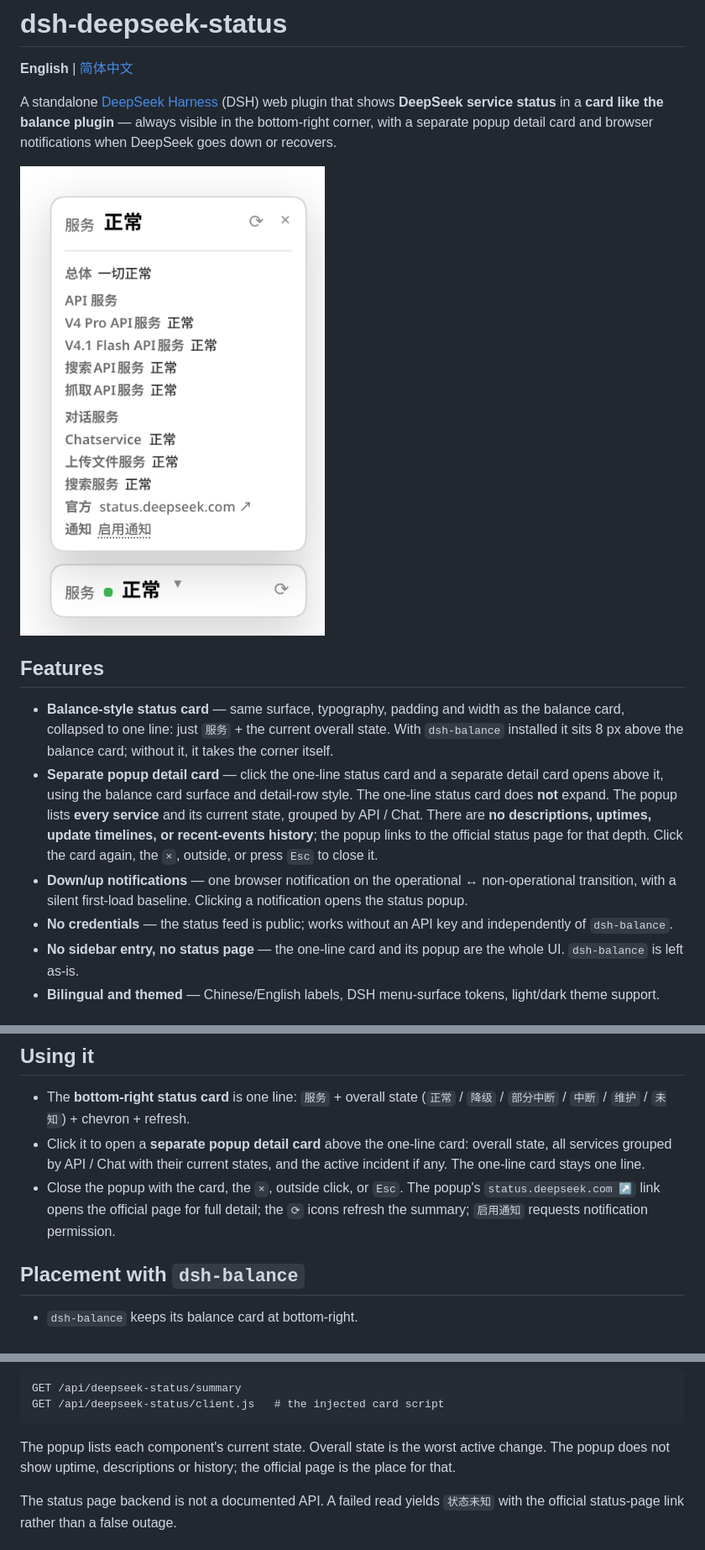
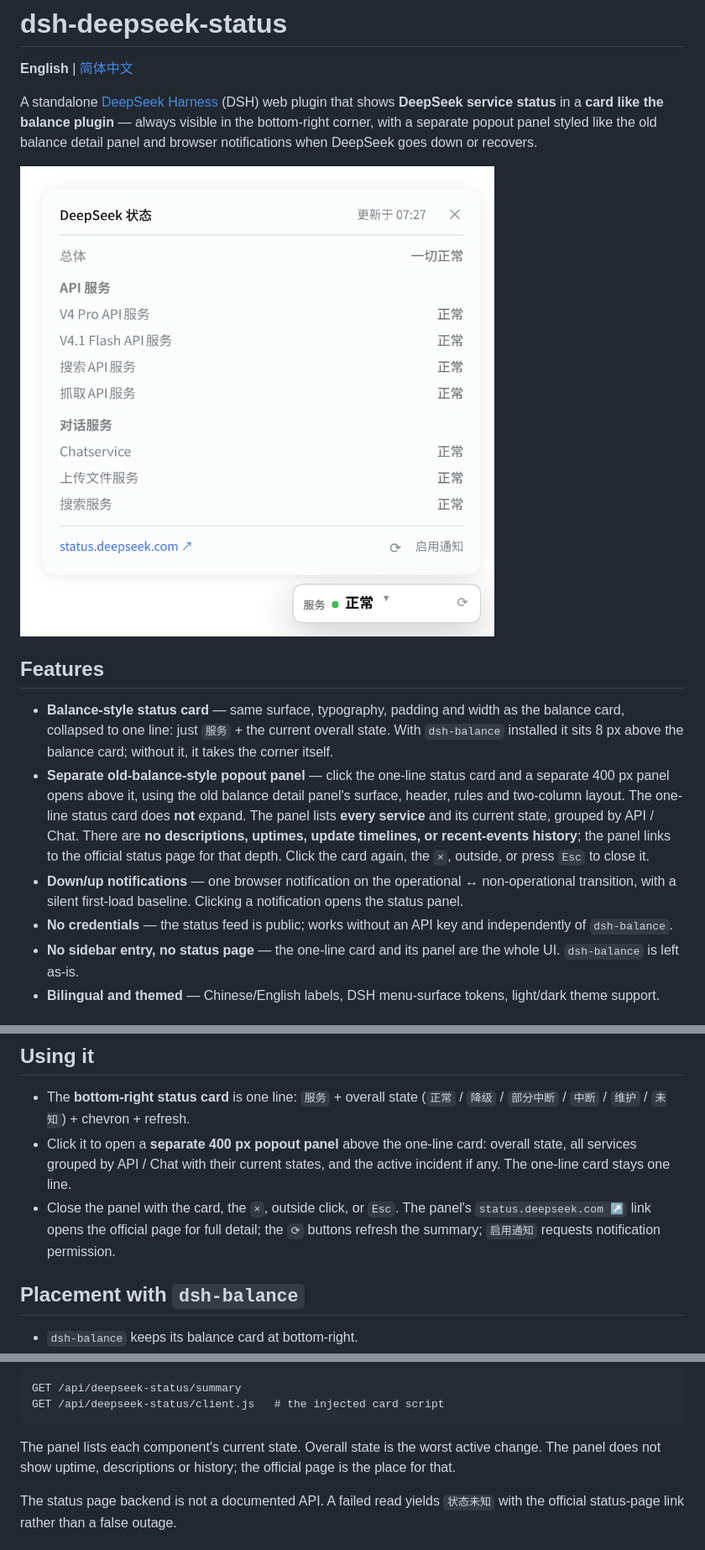
Before and after one commit to zz0-0/dsh-deepseek-status, a Markdown page: README.md, 3 parts joined by grey strips. Shown at 84% size. Drawn GitHub-style; pictures changed too: screenshot-panel.png (added), screenshot-popup.png (deleted).

````diff
--- a/README.md
+++ b/README.md
@@ -5,9 +5,10 @@
 A standalone [DeepSeek Harness](https://github.com/deepseek-ai/deepseek-harness)
 (DSH) web plugin that shows **DeepSeek service status** in a **card like the
 balance plugin** — always visible in the bottom-right corner, with a separate
-popup detail card and browser notifications when DeepSeek goes down or recovers.
+popout panel styled like the old balance detail panel and browser notifications
+when DeepSeek goes down or recovers.
 
-![Status card and separate popup detail card](screenshot-popup.png)
+![Status card and separate popout panel](screenshot-panel.png)
 
 ## Features
 
@@ -15,19 +16,19 @@ popup detail card and browser notifications when DeepSeek goes down or recovers.
   the balance card, collapsed to one line: just `服务` + the current overall
   state. With `dsh-balance` installed it sits 8 px above the balance card;
   without it, it takes the corner itself.
-- **Separate popup detail card** — click the one-line status card and a separate
-  detail card opens above it, using the balance card surface and detail-row style.
-  The one-line status card does **not** expand. The popup lists **every service**
-  and its current state, grouped by API / Chat. There are **no descriptions,
-  uptimes, update timelines, or recent-events history**; the popup links to the
-  official status page for that depth. Click the card again, the `×`, outside, or
-  press `Esc` to close it.
+- **Separate old-balance-style popout panel** — click the one-line status card and
+  a separate 400 px panel opens above it, using the old balance detail panel's
+  surface, header, rules and two-column layout. The one-line status card does
+  **not** expand. The panel lists **every service** and its current state, grouped
+  by API / Chat. There are **no descriptions, uptimes, update timelines, or
+  recent-events history**; the panel links to the official status page for that
+  depth. Click the card again, the `×`, outside, or press `Esc` to close it.
 - **Down/up notifications** — one browser notification on the
   operational ↔ non-operational transition, with a silent first-load baseline.
-  Clicking a notification opens the status popup.
+  Clicking a notification opens the status panel.
 - **No credentials** — the status feed is public; works without an API key and
   independently of `dsh-balance`.
-- **No sidebar entry, no status page** — the one-line card and its popup are the
+- **No sidebar entry, no status page** — the one-line card and its panel are the
   whole UI. `dsh-balance` is left as-is.
 - **Bilingual and themed** — Chinese/English labels, DSH menu-surface tokens,
   light/dark theme support.
@@ -61,12 +62,12 @@ systemctl --user restart dsh-web
 
 - The **bottom-right status card** is one line: `服务` + overall state (`正常` /
   `降级` / `部分中断` / `中断` / `维护` / `未知`) + chevron + refresh.
-- Click it to open a **separate popup detail card** above the one-line card:
+- Click it to open a **separate 400 px popout panel** above the one-line card:
   overall state, all services grouped by API / Chat with their current states,
   and the active incident if any. The one-line card stays one line.
-- Close the popup with the card, the `×`, outside click, or `Esc`. The popup's
+- Close the panel with the card, the `×`, outside click, or `Esc`. The panel's
   `status.deepseek.com ↗` link opens the official page for full detail; the
-  `⟳` icons refresh the summary; `启用通知` requests notification permission.
+  `⟳` buttons refresh the summary; `启用通知` requests notification permission.
 
 ## Placement with `dsh-balance`
 
@@ -95,8 +96,8 @@ GET /api/deepseek-status/summary
 GET /api/deepseek-status/client.js   # the injected card script
 ```
 
-The popup lists each component's current state. Overall state is the worst
-active change. The popup does not show uptime, descriptions or history;
+The panel lists each component's current state. Overall state is the worst
+active change. The panel does not show uptime, descriptions or history;
 the official page is the place for that.
 
 The status page backend is not a documented API. A failed read yields
````
Also changed, not shown: other parts of README.md (+2 -2 lines), README.zh.md (+14 -12 lines), 2 other files.
